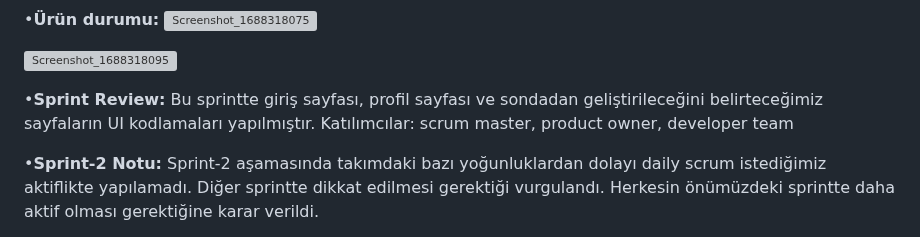
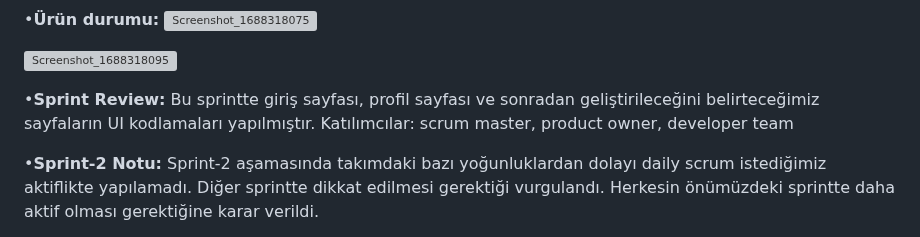
Before and after one commit to ihoflaz/f_43_bootcamp, a Markdown page: README.md, the part around the change. GitHub-like rendering; grey boxes are pictures that could not be loaded.

```diff
--- a/README.md
+++ b/README.md
@@ -113,7 +113,7 @@ Her bir görevin puanı içerisindeki açıklamalar bölümünde belirtilmişti
 ![Screenshot_1688318095](https://github.com/ihoflaz/f_43_bootcamp/assets/135666365/e5684239-a3b5-4951-a3d0-30f5c5fcde0a)
 
 
-•**Sprint Review:** Bu sprintte giriş sayfası, profil sayfası ve sondadan geliştirileceğini belirteceğimiz sayfaların UI kodlamaları yapılmıştır.
+•**Sprint Review:** Bu sprintte giriş sayfası, profil sayfası ve sonradan geliştirileceğini belirteceğimiz sayfaların UI kodlamaları yapılmıştır.
 Katılımcılar: scrum master, product owner, developer team
 
 •**Sprint-2 Notu:** Sprint-2 aşamasında takımdaki bazı yoğunluklardan dolayı daily scrum istediğimiz aktiflikte yapılamadı. Diğer sprintte dikkat edilmesi gerektiği vurgulandı. Herkesin önümüzdeki sprintte daha aktif olması gerektiğine karar verildi.
```
